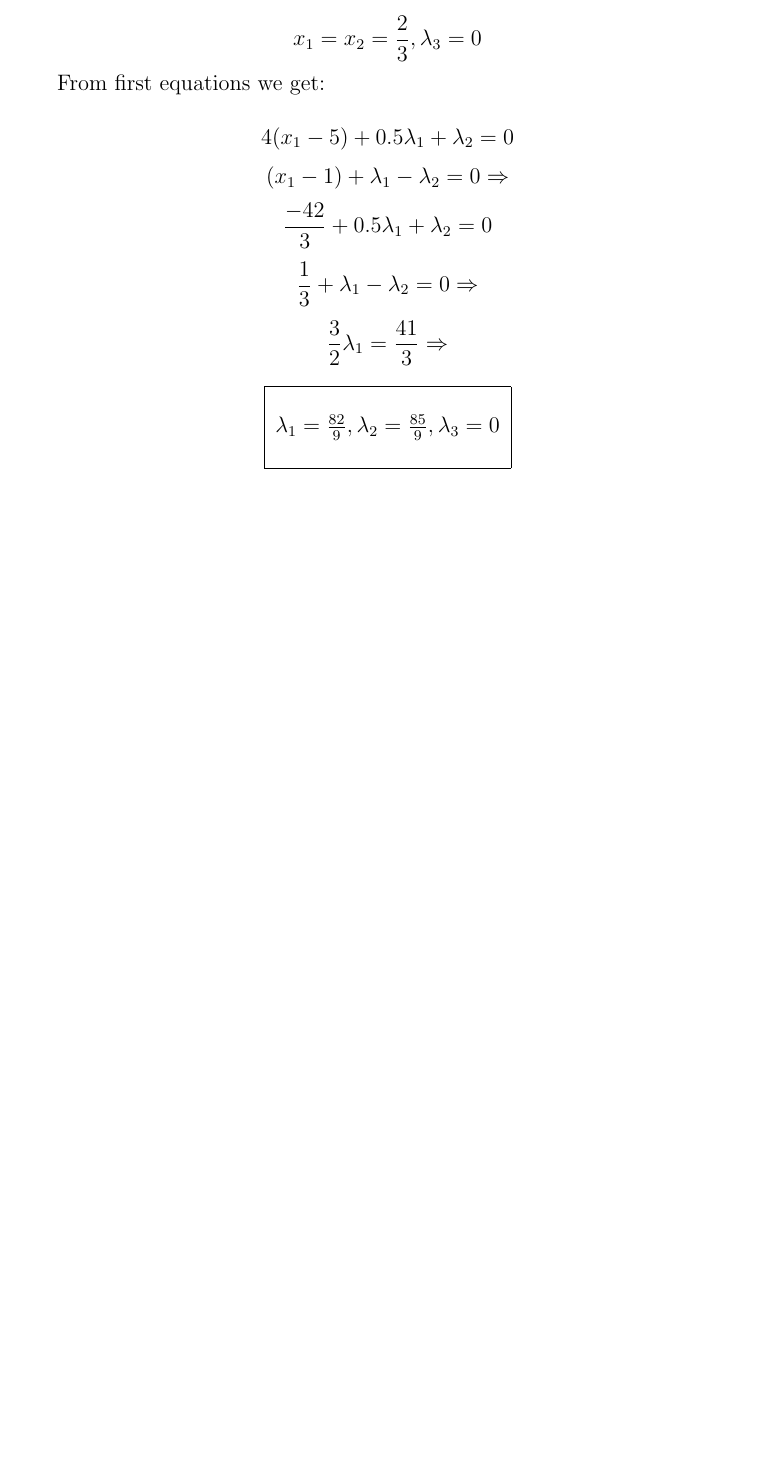
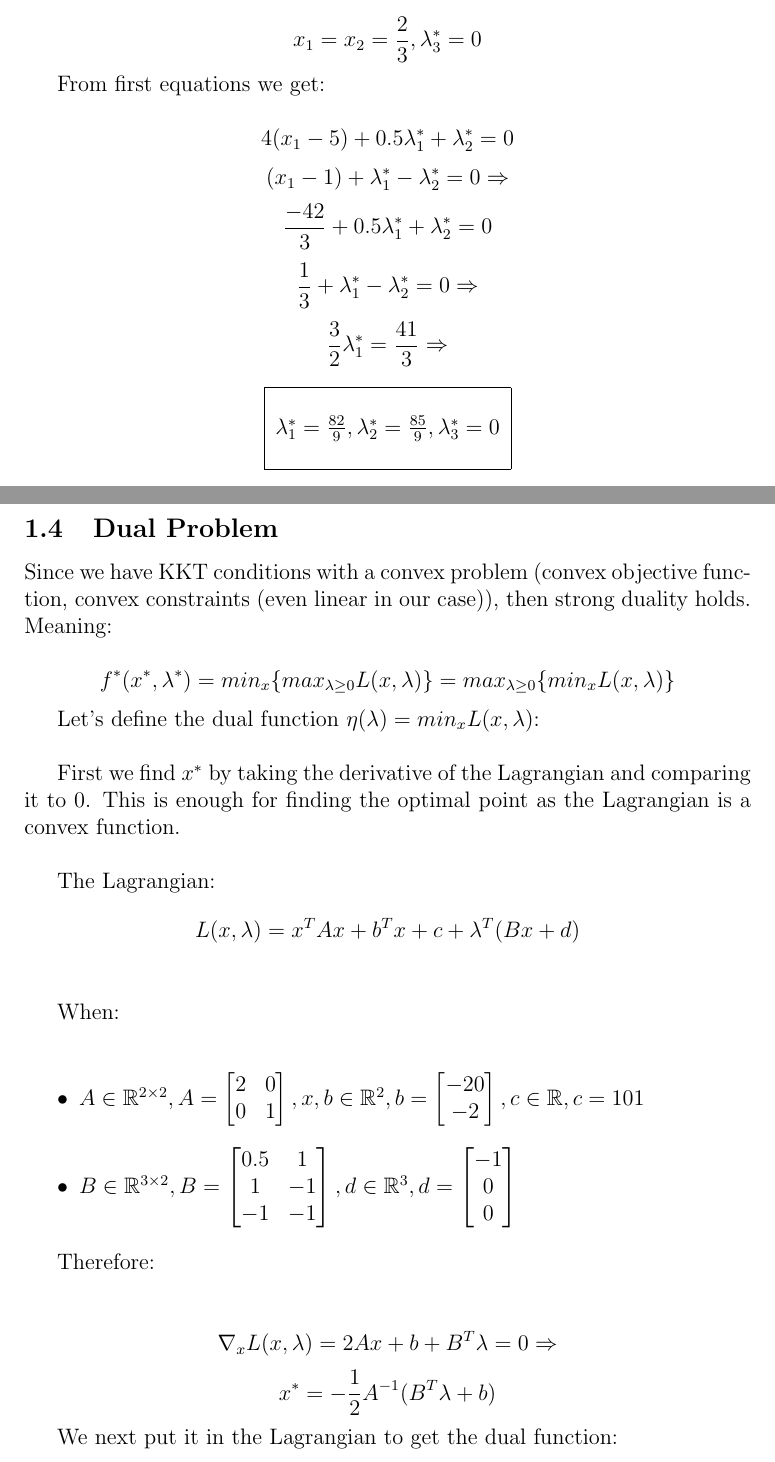
Before and after one commit to ynahum/opt_hw, a LaTeX problem sheet (hw4/main.tex): part of page 6 of 6 before the commit and two parts of pages 6 and 7 of 7 after it, the two joined at a grey line, cut so that both start at the same text, the shorter picture padded with empty space. Compiled offline with pdfLaTeX.

Commit message:
hw4 dry 1.4 start

```diff
--- a/hw4/main.tex
+++ b/hw4/main.tex
@@ -160,15 +162,64 @@ But in this case we get a contradiction from:
 $$ g_1(x^*) = 0.5x_1 +x_2 -1 \leq 0$$\\
 
 Bottom line, we are left with:\\
-$$x_1=x_2=\frac{2}{3},\lambda_3=0$$
+$$x_1=x_2=\frac{2}{3},\lambda^*_3=0$$
 
 From first equations we get:\\
-$$4(x_1-5)  + 0.5\lambda_1 +\lambda_2 = 0$$
-$$(x_1-1)  + \lambda_1 -\lambda_2 = 0 \Rightarrow$$
-$$\frac{-42}{3}  + 0.5\lambda_1 +\lambda_2 = 0$$
-$$\frac{1}{3}  + \lambda_1 -\lambda_2 = 0 \Rightarrow$$
-$$\frac{3}{2}\lambda_1 = \frac{41}{3} \Rightarrow$$
-\rectres{$\lambda_1 = \frac{82}{9},\lambda_2 = \frac{85}{9}, \lambda_3=0$}
+$$4(x_1-5)  + 0.5\lambda^*_1 +\lambda^*_2 = 0$$
+$$(x_1-1)  + \lambda^*_1 -\lambda^*_2 = 0 \Rightarrow$$
+$$\frac{-42}{3}  + 0.5\lambda^*_1 +\lambda^*_2 = 0$$
+$$\frac{1}{3}  + \lambda^*_1 -\lambda^*_2 = 0 \Rightarrow$$
+$$\frac{3}{2}\lambda^*_1 = \frac{41}{3} \Rightarrow$$
+\rectres{$\lambda^*_1 = \frac{82}{9},\lambda^*_2 = \frac{85}{9}, \lambda^*_3=0$}
+
+\subsection{Dual Problem}
+
+Since we have KKT conditions with a convex problem (convex objective function, convex constraints (even linear in our case)), then strong duality holds. Meaning:\\
+$$f^*(x^*,\lambda^*) = min_x \{max_{\lambda \geq 0} L(x,\lambda)\} =  max_{\lambda \geq 0}\{min_x L(x,\lambda)\}$$
+
+Let's define the dual function $\eta(\lambda) = min_x L(x,\lambda)$:\\
+
+First we find $x^*$ by taking the derivative of the Lagrangian and comparing it to 0. This is enough for finding the optimal point as the Lagrangian is a convex function.\\
+
+The Lagrangian:
+\begin{gather*}
+    L(x,\lambda) =  x^TAx + b^Tx + c + \lambda^T (Bx + d)\\
+\end{gather*}
+
+When:\\
+
+\begin{itemize}
+  \item $A \in \mathbb{R}^{2 \times 2}, A = \begin{bmatrix}
+               2 & 0 \\
+               0 & 1 \\
+  \end{bmatrix}, x,b \in \mathbb{R}^{2}, b = \begin{bmatrix}   -20 \\ -2\\ \end{bmatrix}, c \in \mathbb{R}, c= 101$
+  \item $B \in \mathbb{R}^{3 \times 2}, B = \begin{bmatrix}
+               0.5 & 1 \\
+               1 & -1 \\
+               -1 & -1 \\
+  \end{bmatrix}, d \in \mathbb{R}^{3}, d = \begin{bmatrix}   -1 \\ 0\\ 0\\\end{bmatrix}$
+\end{itemize}
+
+Therefore:\\
+
+$$\nabla_x L(x,\lambda) = 2Ax + b + B^T\lambda = 0 \Rightarrow$$
+$$ x^* = -\frac{1}{2}A^{-1}(B^T\lambda + b)$$
+
+We next put it in the Lagrangian to get the dual function:
+
+
+
+
+
+
+
+
+
+
+
+
+
+
 
 \begin{comment}
 
```
Also changed, not shown: hw4/main.tex (52 more changed lines).
